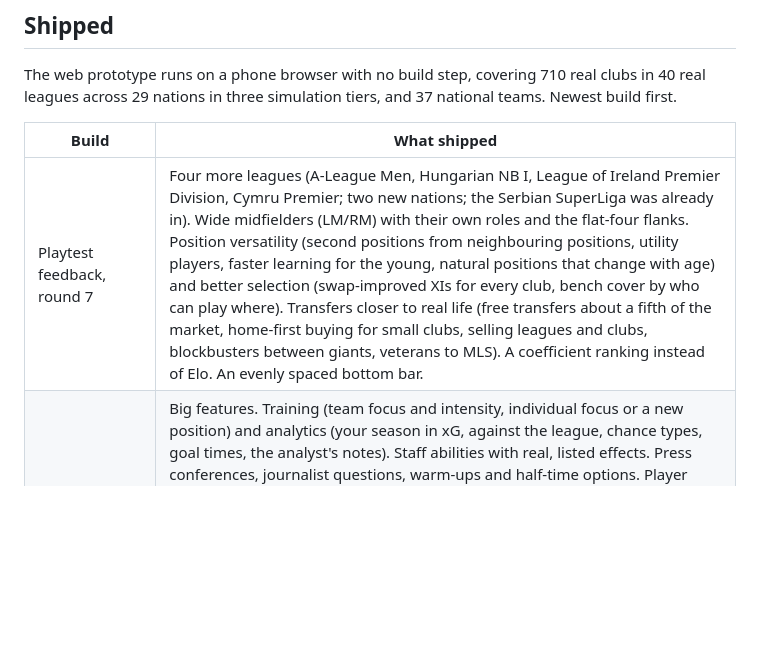
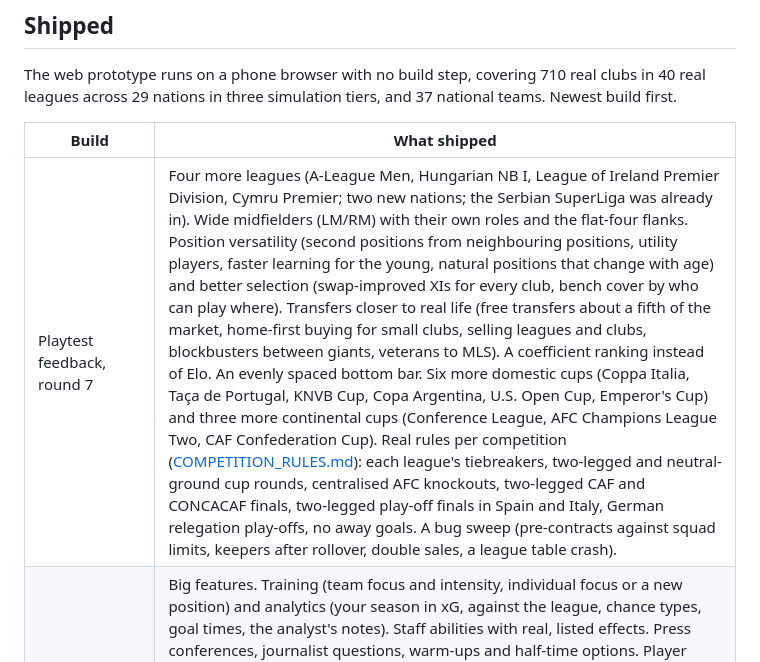
Before and after one commit to tengpekkhoon/touchline, a Markdown page: docs/ROADMAP.md, the part around the change. Rendered like a GitHub page; blank space fills up the shorter version.

```diff
--- a/docs/ROADMAP.md
+++ b/docs/ROADMAP.md
@@ -30,7 +30,7 @@ The web prototype runs on a phone browser with no build step, covering 710 real
 
 | Build | What shipped |
 | --- | --- |
-| Playtest feedback, round 7 | Four more leagues (A-League Men, Hungarian NB I, League of Ireland Premier Division, Cymru Premier; two new nations; the Serbian SuperLiga was already in). Wide midfielders (LM/RM) with their own roles and the flat-four flanks. Position versatility (second positions from neighbouring positions, utility players, faster learning for the young, natural positions that change with age) and better selection (swap-improved XIs for every club, bench cover by who can play where). Transfers closer to real life (free transfers about a fifth of the market, home-first buying for small clubs, selling leagues and clubs, blockbusters between giants, veterans to MLS). A coefficient ranking instead of Elo. An evenly spaced bottom bar. |
+| Playtest feedback, round 7 | Four more leagues (A-League Men, Hungarian NB I, League of Ireland Premier Division, Cymru Premier; two new nations; the Serbian SuperLiga was already in). Wide midfielders (LM/RM) with their own roles and the flat-four flanks. Position versatility (second positions from neighbouring positions, utility players, faster learning for the young, natural positions that change with age) and better selection (swap-improved XIs for every club, bench cover by who can play where). Transfers closer to real life (free transfers about a fifth of the market, home-first buying for small clubs, selling leagues and clubs, blockbusters between giants, veterans to MLS). A coefficient ranking instead of Elo. An evenly spaced bottom bar. Six more domestic cups (Coppa Italia, Taça de Portugal, KNVB Cup, Copa Argentina, U.S. Open Cup, Emperor's Cup) and three more continental cups (Conference League, AFC Champions League Two, CAF Confederation Cup). Real rules per competition ([COMPETITION_RULES.md](COMPETITION_RULES.md)): each league's tiebreakers, two-legged and neutral-ground cup rounds, centralised AFC knockouts, two-legged CAF and CONCACAF finals, two-legged play-off finals in Spain and Italy, German relegation play-offs, no away goals. A bug sweep (pre-contracts against squad limits, keepers after rollover, double sales, a league table crash). |
 | Playtest feedback, batch 6 | Big features. Training (team focus and intensity, individual focus or a new position) and analytics (your season in xG, against the league, chance types, goal times, the analyst's notes). Staff abilities with real, listed effects. Press conferences, journalist questions, warm-ups and half-time options. Player stats view, keeper numbers (saves, save %, clean sheets, goals prevented), season-by-season history kept forever, club seasons and league leaderboards. Money by country (TV in England, gates in Germany, sales in Brazil and Portugal), attendance that reacts, wage pressure up to administration. UEFA Europa League and Copa Sudamericana. Six more divisions (League Two, Primera Federación, 2. and 3. Liga, Serie B, Ligue 2): 664 clubs in 36 leagues. B teams (Castilla, Barça Atlètic, Stuttgart II, ...) that can never go up to their parent's division, with the parent's players; U21 and U18 sides and youth leagues. Follow clubs, competitions, nations and players. More natural match movement (a back line, marking, jockeying, early runs, spacing). Groundwork for saves that start in a past season. The new divisions run in the light simulation (full when they're your league or next to it). Calibration 52/53 and 53/53 on two seeds (elite growth eased to keep the world's best from inflating; the one miss is a borderline goals trend of −0.022 a season). |
 | Playtest feedback, round 2 (batches 2 and 4) | International tab. Scouting filters (position, age, level against your XI, fee, wage, contract, nationality, league, availability), judged on your scouts' estimates. Transfer fees in green (in) and red (out), and every transfer history links to the player. Deadline day hour by hour: a live ticker of deals, late bids and collapses until 23:00. Pre-contracts from the mid-season window, for you and AI clubs (yours get a warning first). Players running down their contracts sell cheaper. Fan and board reactions to your transfers. Full negotiation of bids for your players (fee, instalments, add-on, sell-on). Loan offers for your players, some with an option to buy. Loan suggestions that name where he'd play. Scouting reveals more, rung by rung (foot and second positions, best role, situation, mentality, wage demands, agent). Calibration 51/51 on both seeds. |
 | Playtest feedback, batch 5 | Tactics depth. Plan A and Plan B, each with its own familiarity, switchable mid-match. Six more formations, a width instruction and a Wing Play build-up. Roles that decide who shoots, creates, wins headers and wins the ball back, plus ten new roles. Positions by side (the stronger foot matters on the flanks), second positions and learning new ones. Keeper howlers and big-game stars. Home advantage that varies with the crowd, stadium, derbies and travel. Weather by climate and season (rain, snow, heat). Club confidence from recent results. A calibrated amount of upset. Calibration 51/51 and 50/51 on two seeds (two new measures: underdog wins, keeper errors); title races more open (top-three champions 83–87%). |
```
Also changed, not shown: README.md (+2 -2 lines), docs/GAME_DESIGN_DOCUMENT.md (+1 -1 lines).
